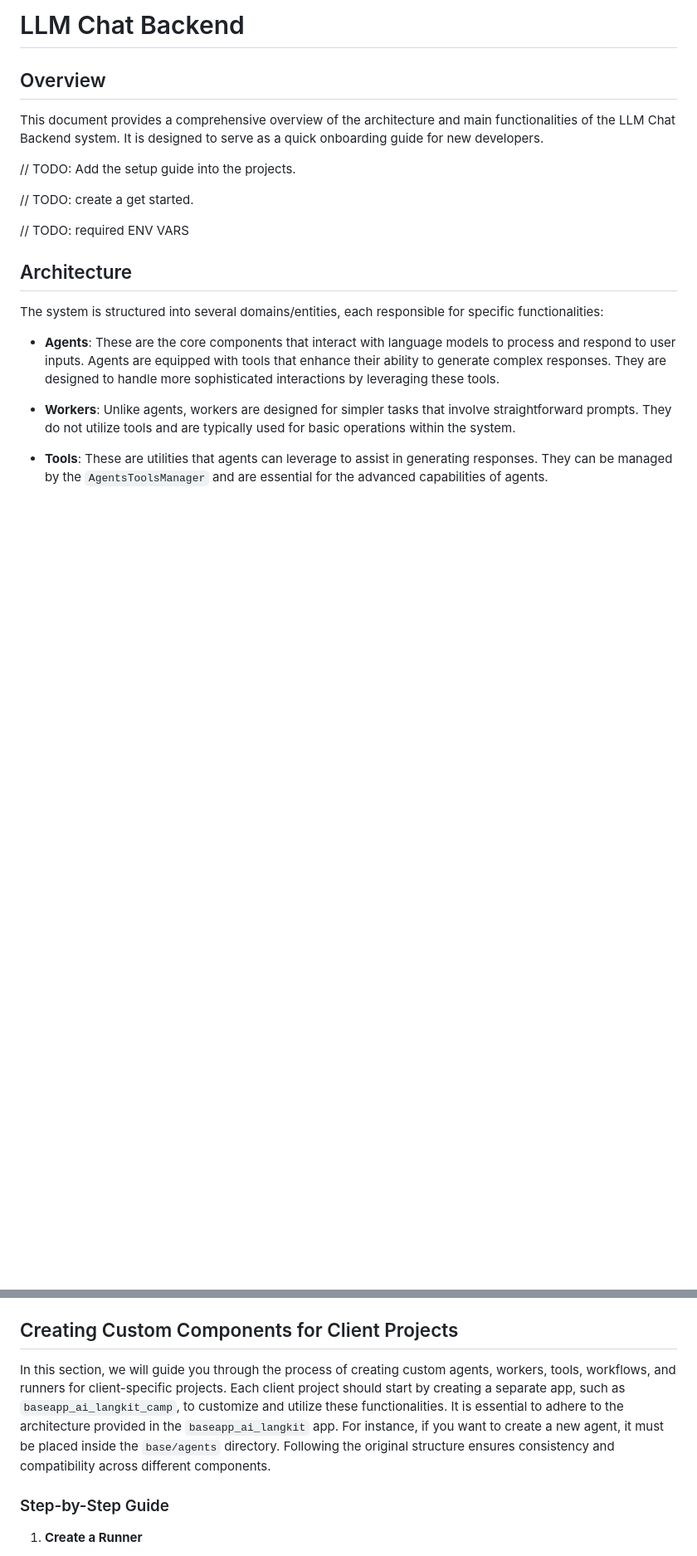
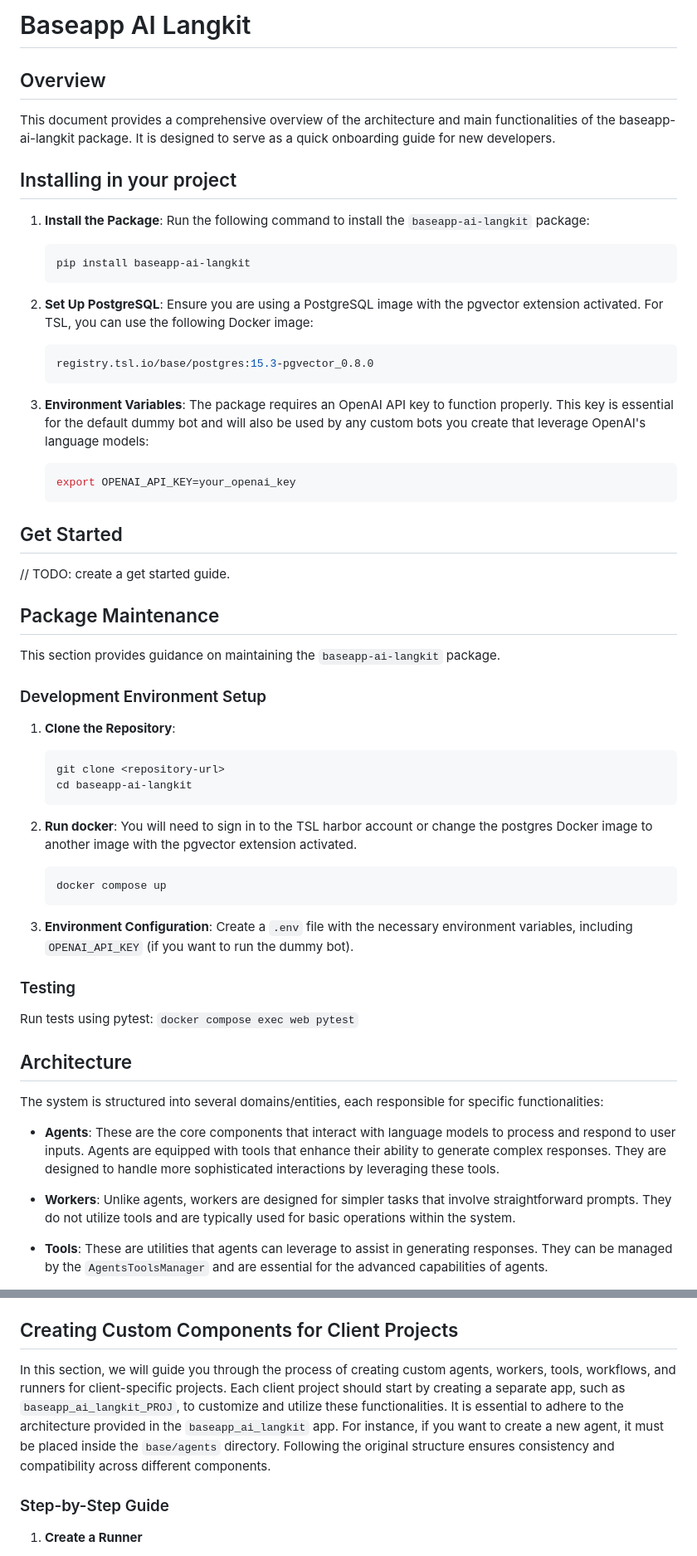
Before and after one commit to silverlogic/baseapp-ai-langkit, a Markdown page: README.md, 2 parts joined by grey strips. Shown at 83% size. Drawn GitHub-style; blank space fills up the shorter version.

Commit message:
Update: Adding new section to README

````diff
--- a/README.md
+++ b/README.md
@@ -1,16 +1,57 @@
-# LLM Chat Backend
+# Baseapp AI Langkit
 
 ## Overview
 
-This document provides a comprehensive overview of the architecture and main functionalities of the LLM Chat Backend system. It is designed to serve as a quick onboarding guide for new developers.
+This document provides a comprehensive overview of the architecture and main functionalities of the baseapp-ai-langkit package. It is designed to serve as a quick onboarding guide for new developers.
 
+## Installing in your project
 
-// TODO: Add the setup guide into the projects.
+1. **Install the Package**:
+    Run the following command to install the `baseapp-ai-langkit` package:
+    ```sh
+    pip install baseapp-ai-langkit
+    ```
 
-// TODO: create a get started.
+2. **Set Up PostgreSQL**:
+    Ensure you are using a PostgreSQL image with the pgvector extension activated. For TSL, you can use the following Docker image:
+    ```sh
+    registry.tsl.io/base/postgres:15.3-pgvector_0.8.0
+    ```
 
-// TODO: required ENV VARS
+3. **Environment Variables**:
+    The package requires an OpenAI API key to function properly. This key is essential for the default dummy bot and will also be used by any custom bots you create that leverage OpenAI's language models:
+    ```sh
+    export OPENAI_API_KEY=your_openai_key
+    ```
 
+## Get Started
+
+// TODO: create a get started guide.
+
+## Package Maintenance
+
+This section provides guidance on maintaining the `baseapp-ai-langkit` package.
+
+### Development Environment Setup
+
+1. **Clone the Repository**:
+    ```sh
+    git clone <repository-url>
+    cd baseapp-ai-langkit
+    ```
+
+2. **Run docker**:
+    You will need to sign in to the TSL harbor account or change the postgres Docker image to another image with the pgvector extension activated.
+    ```sh
+    docker compose up
+    ```
+
+3. **Environment Configuration**:
+    Create a `.env` file with the necessary environment variables, including `OPENAI_API_KEY` (if you want to run the dummy bot).
+
+### Testing
+
+Run tests using pytest: `docker compose exec web pytest`
 
 ## Architecture
 
@@ -76,7 +117,7 @@ Here is an example of how to extend and customize a `ViewSet`:
 
 ## Creating Custom Components for Client Projects
 
-In this section, we will guide you through the process of creating custom agents, workers, tools, workflows, and runners for client-specific projects. Each client project should start by creating a separate app, such as `baseapp_ai_langkit_camp`, to customize and utilize these functionalities. It is essential to adhere to the architecture provided in the `baseapp_ai_langkit` app. For instance, if you want to create a new agent, it must be placed inside the `base/agents` directory. Following the original structure ensures consistency and compatibility across different components.
+In this section, we will guide you through the process of creating custom agents, workers, tools, workflows, and runners for client-specific projects. Each client project should start by creating a separate app, such as `baseapp_ai_langkit_PROJ`, to customize and utilize these functionalities. It is essential to adhere to the architecture provided in the `baseapp_ai_langkit` app. For instance, if you want to create a new agent, it must be placed inside the `base/agents` directory. Following the original structure ensures consistency and compatibility across different components.
 
 ### Step-by-Step Guide
 
````
